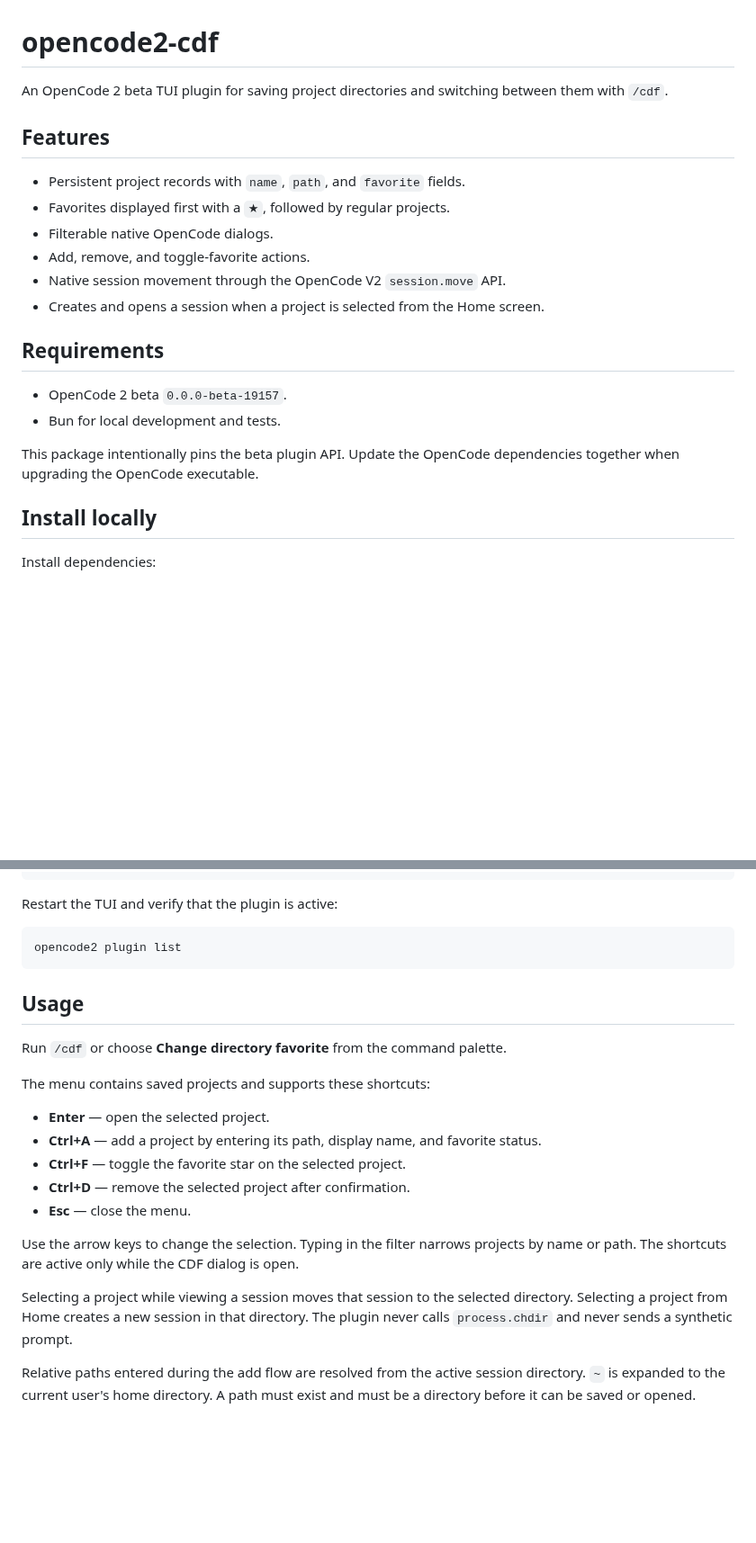
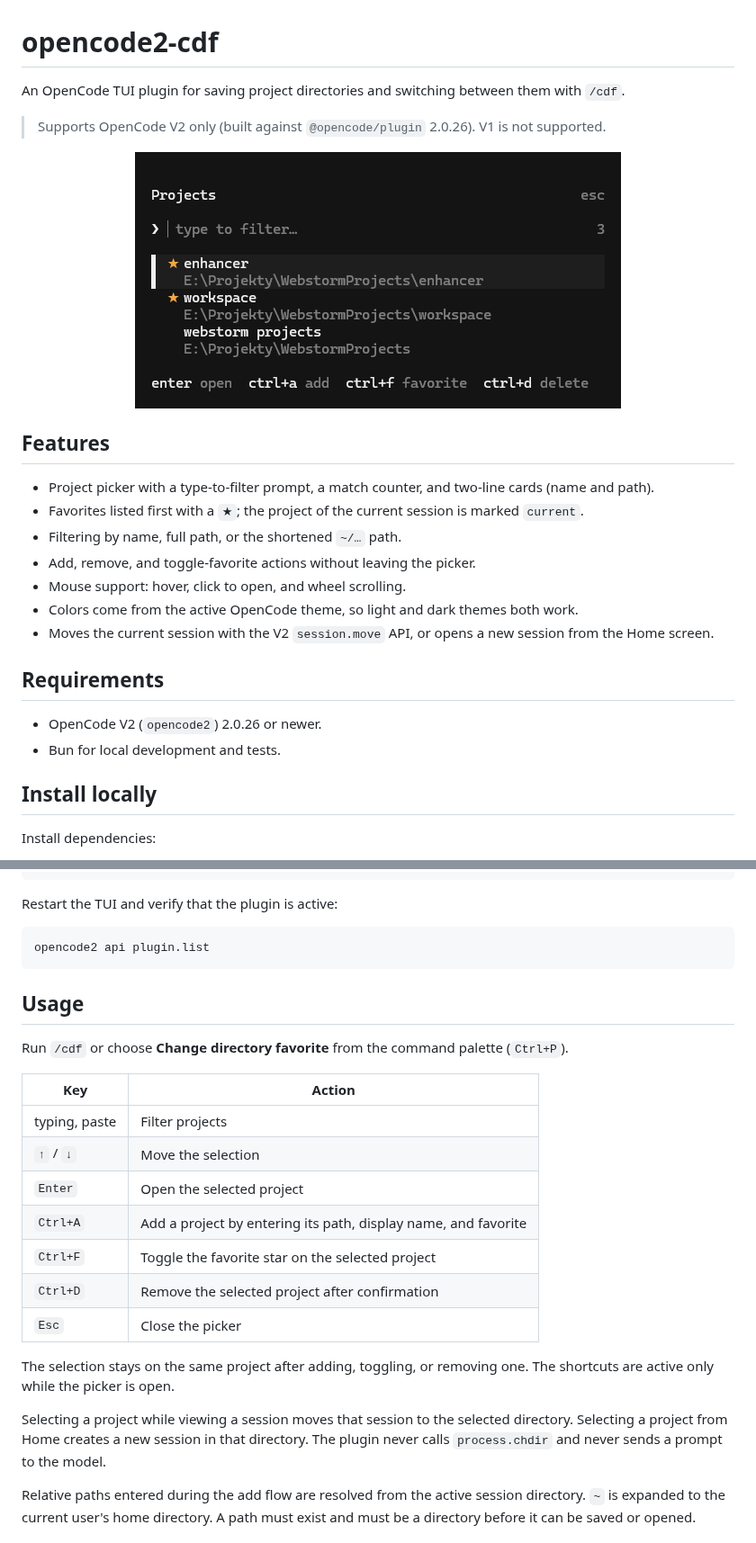
Before and after one commit to igorovh/opencode-cdf, a Markdown page: README.md, 2 parts joined by grey strips. Shown at 90% size. Rendered like a GitHub page; pictures changed too: docs/screenshot.png (added); blank space fills up the shorter version.

Commit message:
docs: describe the new picker, add screenshot and V2-only note

````diff
--- a/README.md
+++ b/README.md
@@ -1,23 +1,27 @@
 # opencode2-cdf
 
-An OpenCode 2 beta TUI plugin for saving project directories and switching between them with `/cdf`.
+An OpenCode TUI plugin for saving project directories and switching between them with `/cdf`.
+
+> Supports OpenCode V2 only (built against `@opencode/plugin` 2.0.26). V1 is not supported.
+
+<p align="center">
+  <img src="docs/screenshot.png" alt="The /cdf project picker" width="540">
+</p>
 
 ## Features
 
-- Persistent project records with `name`, `path`, and `favorite` fields.
-- Favorites displayed first with a `★`, followed by regular projects.
-- Filterable native OpenCode dialogs.
-- Add, remove, and toggle-favorite actions.
-- Native session movement through the OpenCode V2 `session.move` API.
-- Creates and opens a session when a project is selected from the Home screen.
+- Project picker with a type-to-filter prompt, a match counter, and two-line cards (name and path).
+- Favorites listed first with a `★`; the project of the current session is marked `current`.
+- Filtering by name, full path, or the shortened `~/…` path.
+- Add, remove, and toggle-favorite actions without leaving the picker.
+- Mouse support: hover, click to open, and wheel scrolling.
+- Colors come from the active OpenCode theme, so light and dark themes both work.
+- Moves the current session with the V2 `session.move` API, or opens a new session from the Home screen.
 
 ## Requirements
 
-- OpenCode 2 beta `0.0.0-beta-19157`.
+- OpenCode V2 (`opencode2`) 2.0.26 or newer.
 - Bun for local development and tests.
-
-This package intentionally pins the beta plugin API. Update the OpenCode dependencies together when upgrading the
-OpenCode executable.
 
 ## Install locally
 
@@ -39,26 +43,29 @@ Add the project directory to the global `plugins` array in `~/.config/opencode/o
 Restart the TUI and verify that the plugin is active:
 
 ```sh
-opencode2 plugin list
+opencode2 api plugin.list
 ```
 
 ## Usage
 
-Run `/cdf` or choose **Change directory favorite** from the command palette.
+Run `/cdf` or choose **Change directory favorite** from the command palette (`Ctrl+P`).
 
-The menu contains saved projects and supports these shortcuts:
+| Key           | Action                                                         |
+| ------------- | -------------------------------------------------------------- |
+| typing, paste | Filter projects                                                |
+| `↑` / `↓`     | Move the selection                                             |
+| `Enter`       | Open the selected project                                      |
+| `Ctrl+A`      | Add a project by entering its path, display name, and favorite |
+| `Ctrl+F`      | Toggle the favorite star on the selected project               |
+| `Ctrl+D`      | Remove the selected project after confirmation                 |
+| `Esc`         | Close the picker                                               |
 
-- **Enter** — open the selected project.
-- **Ctrl+A** — add a project by entering its path, display name, and favorite status.
-- **Ctrl+F** — toggle the favorite star on the selected project.
-- **Ctrl+D** — remove the selected project after confirmation.
-- **Esc** — close the menu.
-
-Use the arrow keys to change the selection. Typing in the filter narrows projects by name or path. The shortcuts are
-active only while the CDF dialog is open.
+The selection stays on the same project after adding, toggling, or removing one. The shortcuts are active only while
+the picker is open.
 
 Selecting a project while viewing a session moves that session to the selected directory. Selecting a project from
-Home creates a new session in that directory. The plugin never calls `process.chdir` and never sends a synthetic prompt.
+Home creates a new session in that directory. The plugin never calls `process.chdir` and never sends a prompt to the
+model.
 
 Relative paths entered during the add flow are resolved from the active session directory. `~` is expanded to the
 current user's home directory. A path must exist and must be a directory before it can be saved or opened.
````
